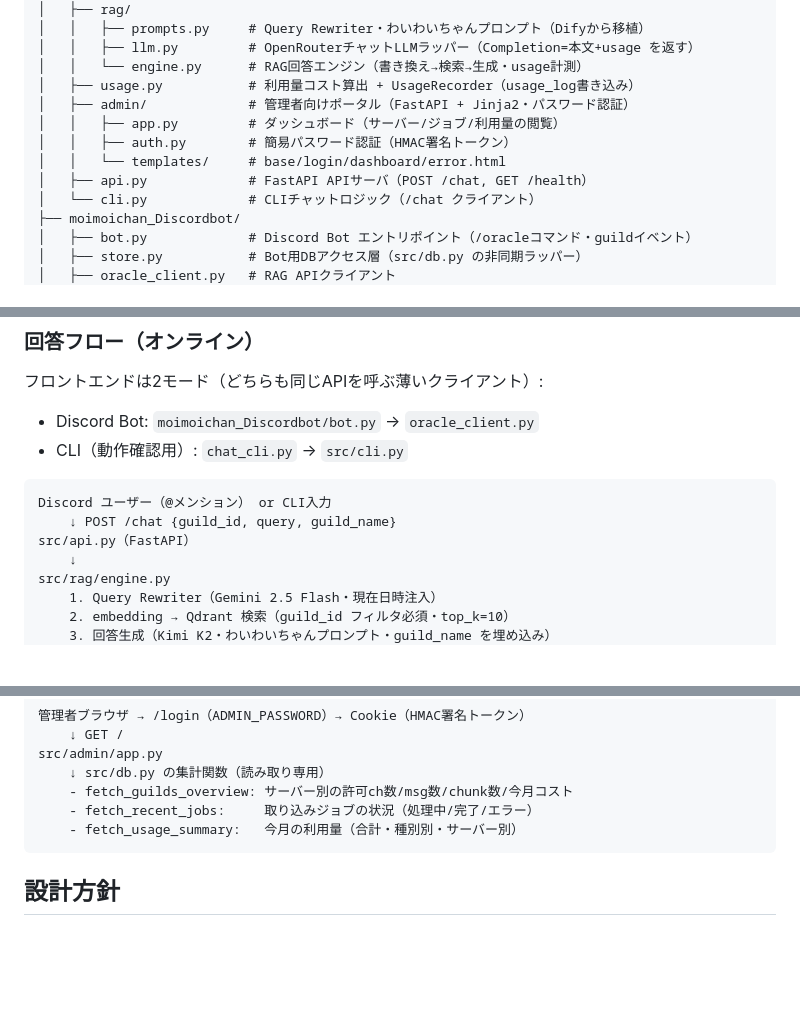
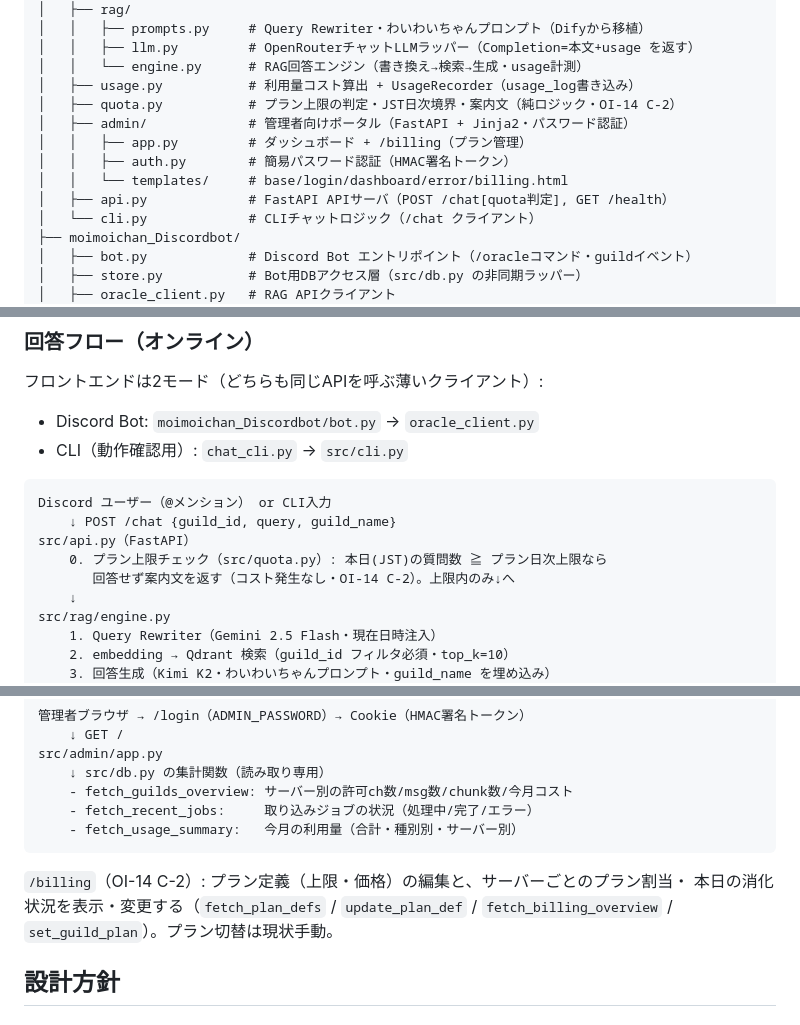
Before and after one commit to aigamoid/remember, a Markdown page: docs/ARCHITECTURE.md, 3 parts joined by grey strips. Rendered like a GitHub page; blank space fills up the shorter version.

Commit message:
docs: add quota.py, /billing and quota step in ARCHITECTURE.md
Co-Authored-By: Claude Opus 4.8 <noreply@anthropic.com>

````diff
--- a/docs/ARCHITECTURE.md
+++ b/docs/ARCHITECTURE.md
@@ -34,11 +34,12 @@ waiwai-oracle/
 │   │   ├── llm.py         # OpenRouterチャットLLMラッパー（Completion=本文+usage を返す）
 │   │   └── engine.py      # RAG回答エンジン（書き換え→検索→生成・usage計測）
 │   ├── usage.py           # 利用量コスト算出 + UsageRecorder（usage_log書き込み）
+│   ├── quota.py           # プラン上限の判定・JST日次境界・案内文（純ロジック・OI-14 C-2）
 │   ├── admin/             # 管理者向けポータル（FastAPI + Jinja2・パスワード認証）
-│   │   ├── app.py         # ダッシュボード（サーバー/ジョブ/利用量の閲覧）
+│   │   ├── app.py         # ダッシュボード + /billing（プラン管理）
 │   │   ├── auth.py        # 簡易パスワード認証（HMAC署名トークン）
-│   │   └── templates/     # base/login/dashboard/error.html
-│   ├── api.py             # FastAPI APIサーバ（POST /chat, GET /health）
+│   │   └── templates/     # base/login/dashboard/error/billing.html
+│   ├── api.py             # FastAPI APIサーバ（POST /chat[quota判定], GET /health）
 │   └── cli.py             # CLIチャットロジック（/chat クライアント）
 ├── moimoichan_Discordbot/
 │   ├── bot.py             # Discord Bot エントリポイント（/oracleコマンド・guildイベント）
@@ -103,6 +104,8 @@ src/worker.py
 Discord ユーザー（@メンション） or CLI入力
     ↓ POST /chat {guild_id, query, guild_name}
 src/api.py（FastAPI）
+    0. プラン上限チェック（src/quota.py）: 本日(JST)の質問数 ≧ プラン日次上限なら
+       回答せず案内文を返す（コスト発生なし・OI-14 C-2）。上限内のみ↓へ
     ↓
 src/rag/engine.py
     1. Query Rewriter（Gemini 2.5 Flash・現在日時注入）
@@ -127,6 +130,10 @@ src/admin/app.py
     - fetch_recent_jobs:     取り込みジョブの状況（処理中/完了/エラー）
     - fetch_usage_summary:   今月の利用量（合計・種別別・サーバー別）
 ```
+
+`/billing`（OI-14 C-2）: プラン定義（上限・価格）の編集と、サーバーごとのプラン割当・
+本日の消化状況を表示・変更する（`fetch_plan_defs` / `update_plan_def` /
+`fetch_billing_overview` / `set_guild_plan`）。プラン切替は現状手動。
 
 ## 設計方針
 
````
